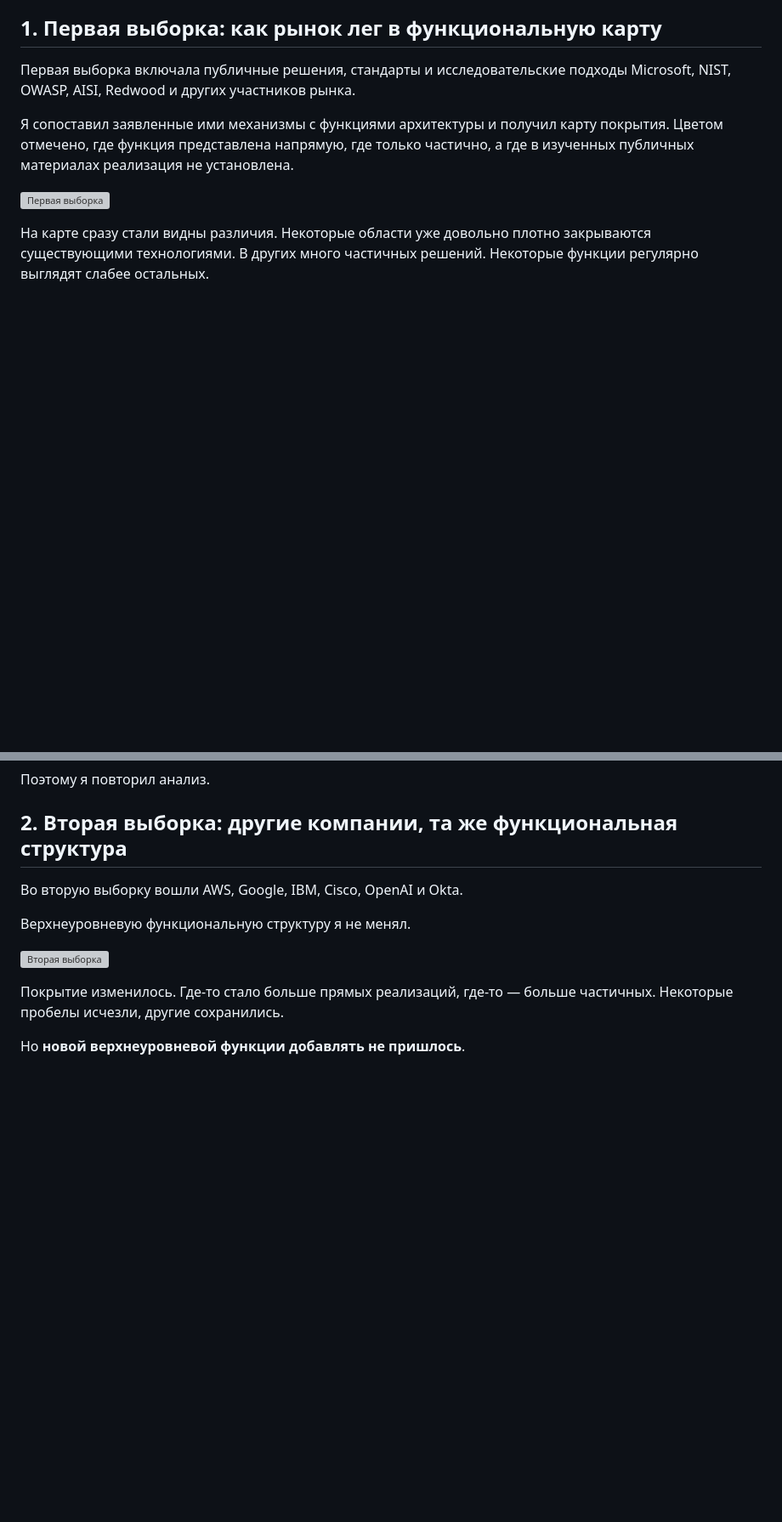
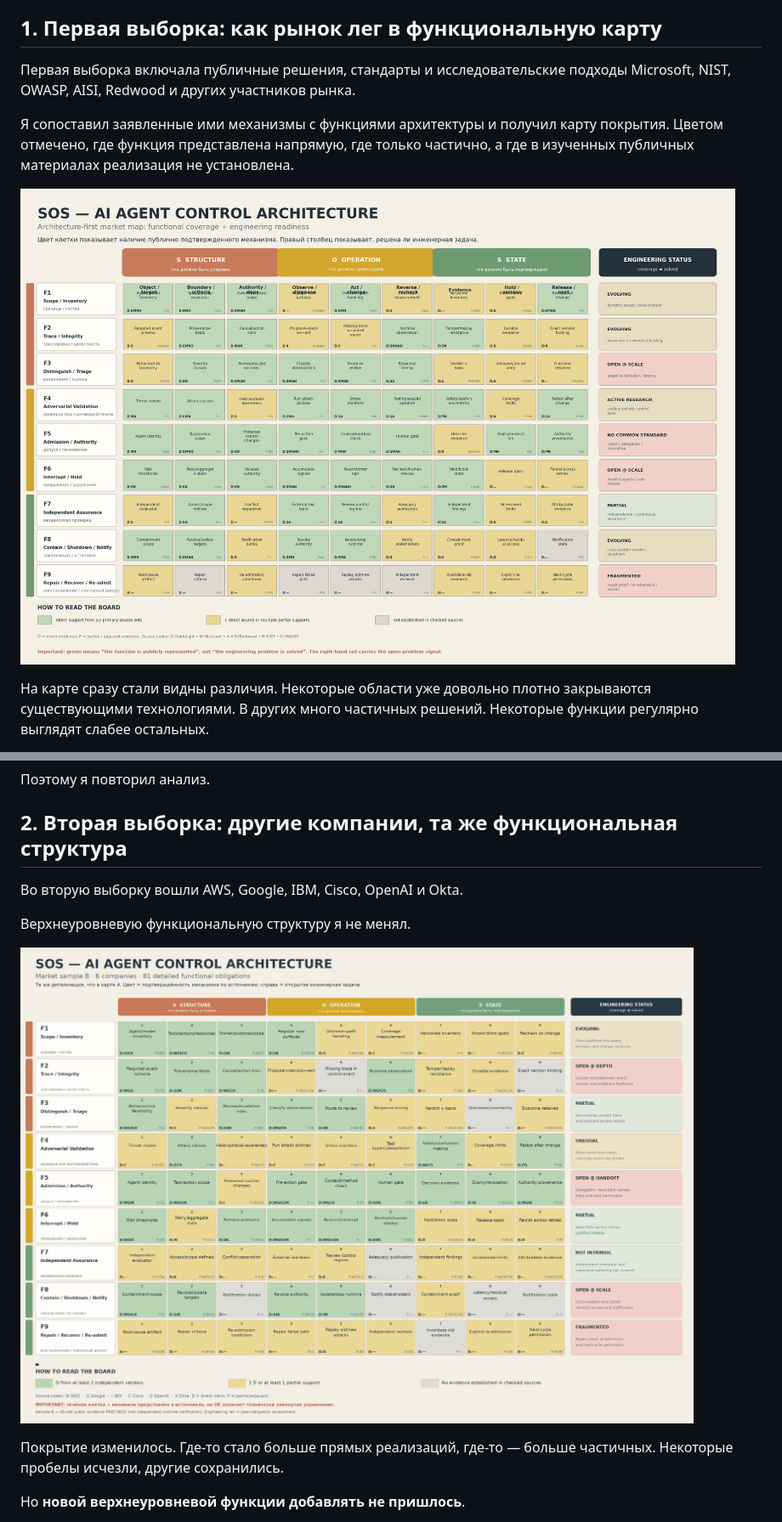
Before and after one commit to alexsrt678-pro/control-closure, a Markdown page: ARTICLE_RU.md, 2 parts joined by grey strips. Shown at 85% size. Drawn GitHub-style; pictures changed too: assets/SOS_agent_control_chessboard_v04.png (added), assets/Sample_B_81_FULL_v03.png (added); blank space fills up the shorter version; grey boxes are pictures that could not be loaded.

```diff
--- a/ARTICLE_RU.md
+++ b/ARTICLE_RU.md
@@ -28,7 +28,7 @@
 
 Я сопоставил заявленные ими механизмы с функциями архитектуры и получил карту покрытия. Цветом отмечено, где функция представлена напрямую, где только частично, а где в изученных публичных материалах реализация не установлена.
 
-![Первая выборка](assets/market-sample-a.svg)
+![Первая выборка](assets/SOS_agent_control_chessboard_v04.png)
 
 На карте сразу стали видны различия. Некоторые области уже довольно плотно закрываются существующими технологиями. В других много частичных решений. Некоторые функции регулярно выглядят слабее остальных.
 
@@ -44,7 +44,7 @@
 
 Верхнеуровневую функциональную структуру я не менял.
 
-![Вторая выборка](assets/market-sample-b.svg)
+![Вторая выборка](assets/Sample_B_81_FULL_v03.png)
 
 Покрытие изменилось. Где-то стало больше прямых реализаций, где-то — больше частичных. Некоторые пробелы исчезли, другие сохранились.
 
```
Also changed, not shown: ARTICLE_EN.md (+2 -2 lines), README.md (+2 -2 lines).
